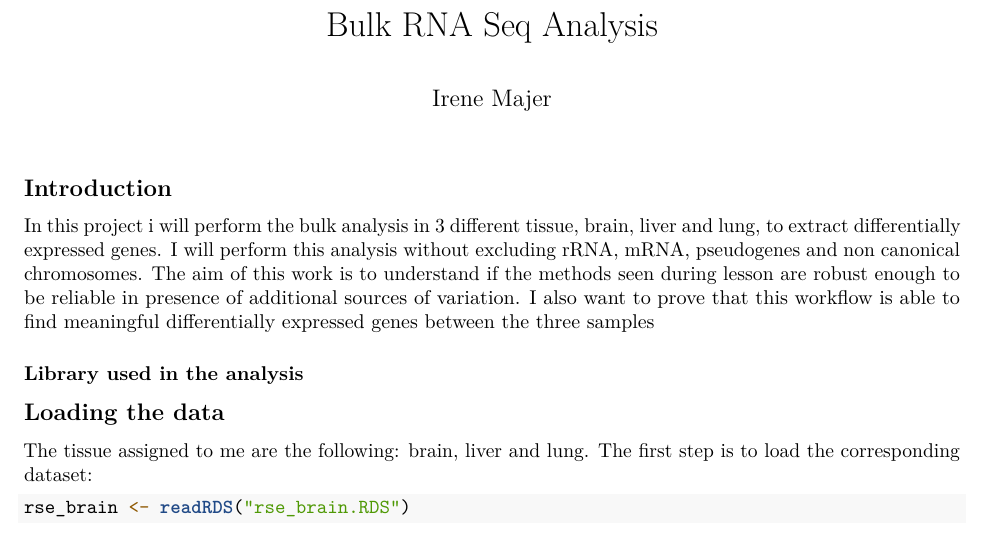
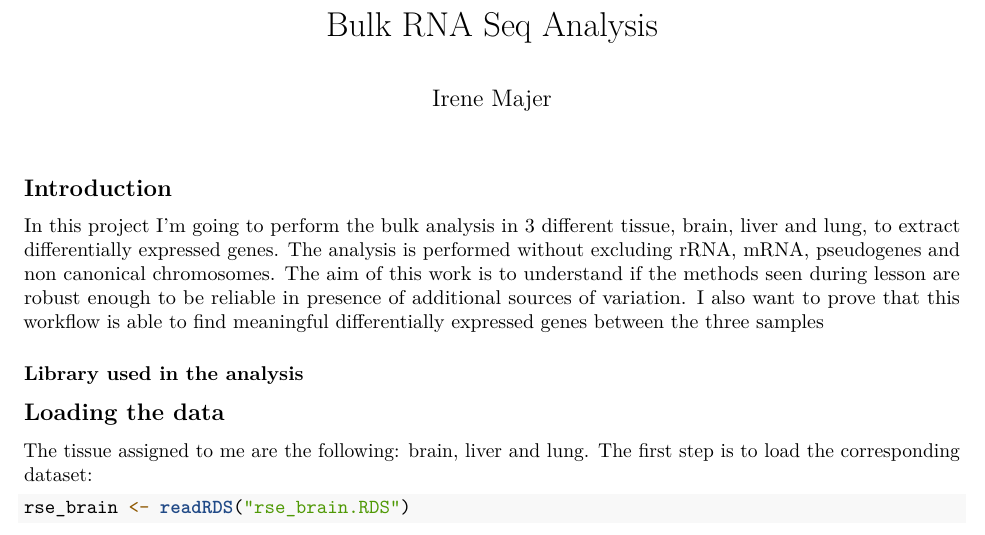
Before and after one commit to MajerIrene/Bulk-RNA-seq, an R Markdown document (Bulk_RNA-Seq_Analysis.Rmd): part of page 1 of 12, cut so that both start at the same text. Rendered offline with R 4.5, knitr and Pandoc, then LaTeX, with nearby package versions; some code elsewhere in the file could not run offline.

Commit message:
Update Bulk_RNA-Seq_Analysis.Rmd

```diff
--- a/Bulk_RNA-Seq_Analysis.Rmd
+++ b/Bulk_RNA-Seq_Analysis.Rmd
@@ -12,7 +12,7 @@ knitr::opts_chunk$set(echo = TRUE)
 
 ## Introduction
 
-In this project i will perform the bulk analysis in 3 different tissue, brain, liver and lung, to extract differentially expressed genes. I will perform this analysis without excluding rRNA, mRNA, pseudogenes and non canonical chromosomes. The aim of this work is to understand if the methods seen during lesson are robust enough to be reliable in presence of additional sources of variation. I also want to prove that this workflow is able to find meaningful differentially expressed genes between the three samples
+In this project I'm going to perform the bulk analysis in 3 different tissue, brain, liver and lung, to extract differentially expressed genes. The analysis is performed without excluding rRNA, mRNA, pseudogenes and non canonical chromosomes. The aim of this work is to understand if the methods seen during lesson are robust enough to be reliable in presence of additional sources of variation. I also want to prove that this workflow is able to find meaningful differentially expressed genes between the three samples
 
 ### Library used in the analysis
 
```
